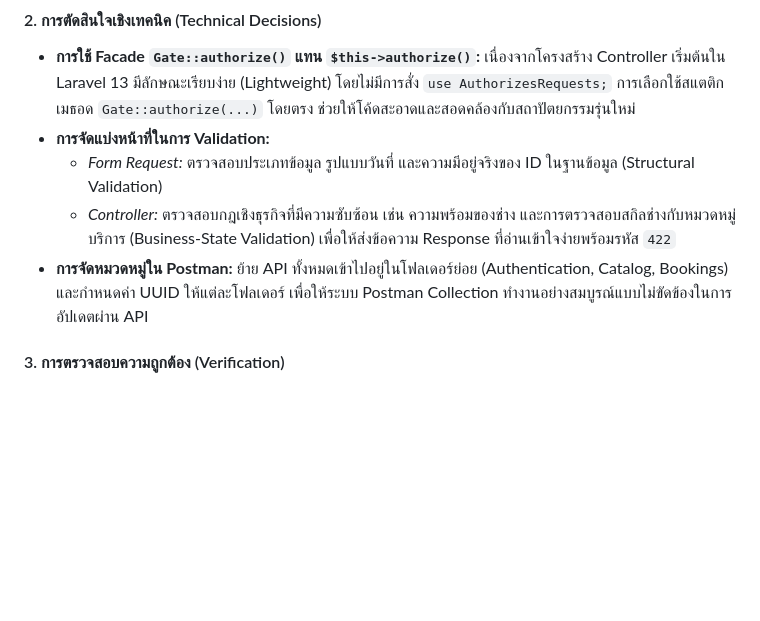
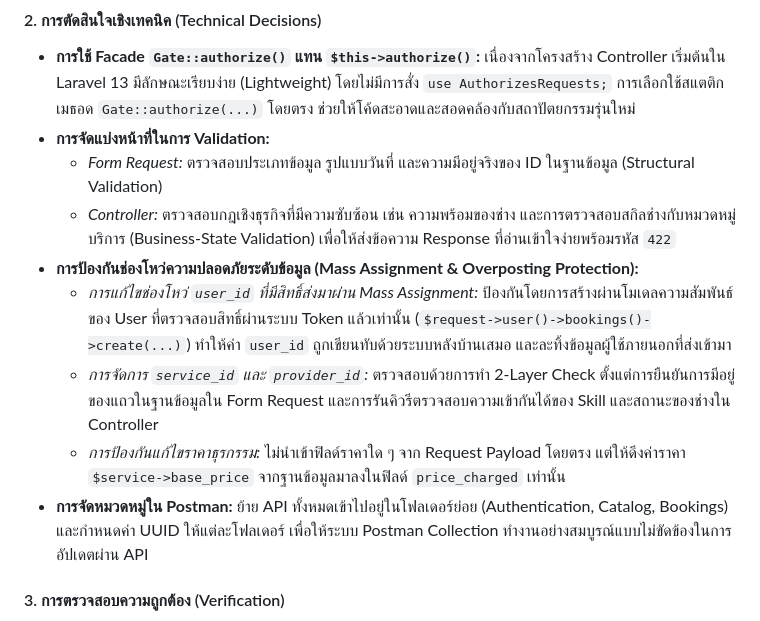
Before and after one commit to Suchanon/mini-project-home-ease, a Markdown page: learning-journey/LEARNING_JOURNEY.md, the part around the change. Drawn GitHub-style; blank space fills up the shorter version.

Commit message:
docs: update learning journey progress on Mass Assignment & Overposting Protection

```diff
--- a/learning-journey/LEARNING_JOURNEY.md
+++ b/learning-journey/LEARNING_JOURNEY.md
@@ -155,7 +155,12 @@
 *   **การจัดแบ่งหน้าที่ในการ Validation:**
     *   *Form Request:* ตรวจสอบประเภทข้อมูล รูปแบบวันที่ และความมีอยู่จริงของ ID ในฐานข้อมูล (Structural Validation)
     *   *Controller:* ตรวจสอบกฎเชิงธุรกิจที่มีความซับซ้อน เช่น ความพร้อมของช่าง และการตรวจสอบสกิลช่างกับหมวดหมู่บริการ (Business-State Validation) เพื่อให้ส่งข้อความ Response ที่อ่านเข้าใจง่ายพร้อมรหัส `422`
+*   **การป้องกันช่องโหว่ความปลอดภัยระดับข้อมูล (Mass Assignment & Overposting Protection):**
+    *   *การแก้ไขช่องโหว่ `user_id` ที่มีสิทธิ์ส่งมาผ่าน Mass Assignment:* ป้องกันโดยการสร้างผ่านโมเดลความสัมพันธ์ของ User ที่ตรวจสอบสิทธิ์ผ่านระบบ Token แล้วเท่านั้น (`$request->user()->bookings()->create(...)`) ทำให้ค่า `user_id` ถูกเขียนทับด้วยระบบหลังบ้านเสมอ และละทิ้งข้อมูลผู้ใช้ภายนอกที่ส่งเข้ามา
+    *   *การจัดการ `service_id` และ `provider_id`:* ตรวจสอบด้วยการทำ 2-Layer Check ตั้งแต่การยืนยันการมีอยู่ของแถวในฐานข้อมูลใน Form Request และการรันคิวรีตรวจสอบความเข้ากันได้ของ Skill และสถานะของช่างใน Controller
+    *   *การป้องกันแก้ไขราคาธุรกรรม:* ไม่นำเข้าฟิลด์ราคาใด ๆ จาก Request Payload โดยตรง แต่ให้ดึงค่าราคา `$service->base_price` จากฐานข้อมูลมาลงในฟิลด์ `price_charged` เท่านั้น
 *   **การจัดหมวดหมู่ใน Postman:** ย้าย API ทั้งหมดเข้าไปอยู่ในโฟลเดอร์ย่อย (Authentication, Catalog, Bookings) และกำหนดค่า UUID ให้แต่ละโฟลเดอร์ เพื่อให้ระบบ Postman Collection ทำงานอย่างสมบูรณ์แบบไม่ขัดข้องในการอัปเดตผ่าน API
+
 
 #### 3. การตรวจสอบความถูกต้อง (Verification)
 *   รันคำสั่ง `php artisan test --compact` ยืนยันว่าการควบคุมความปลอดภัยของตาราง `bookings` และ API ทั้งหมดทำงานได้สมบูรณ์ ผลผ่านการทดสอบ 15 เคส 100% Green
```
